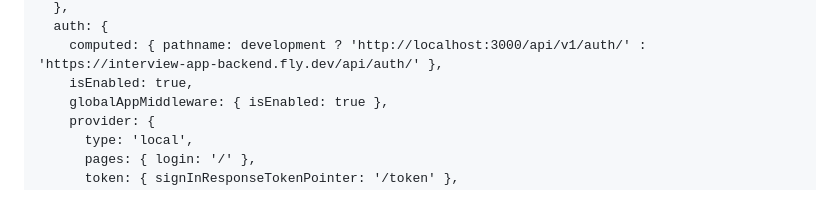
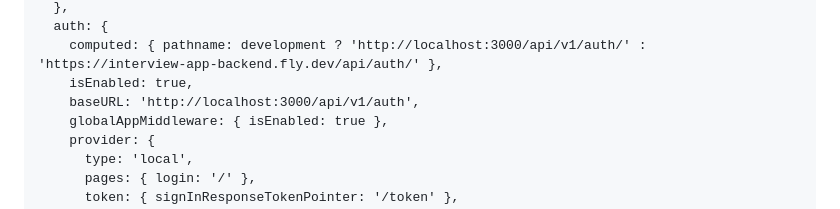
Before and after one commit to mark-mcdermott/drivetracks-wip-nuxt3, a Markdown page: README.md, the part around the change. GitHub-like rendering.

```diff
--- a/README.md
+++ b/README.md
@@ -1006,6 +1006,7 @@ export default defineNuxtConfig({
   auth: {
     computed: { pathname: development ? 'http://localhost:3000/api/v1/auth/' : 'https://interview-app-backend.fly.dev/api/auth/' },
     isEnabled: true,
+    baseURL: 'http://localhost:3000/api/v1/auth',
     globalAppMiddleware: { isEnabled: true },
     provider: {
       type: 'local',
```
